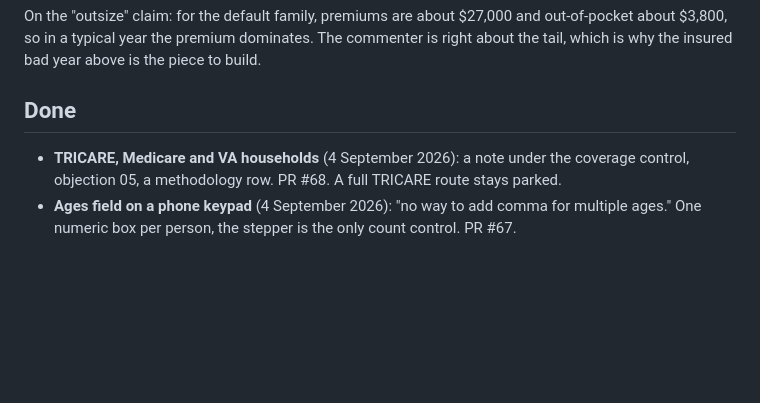
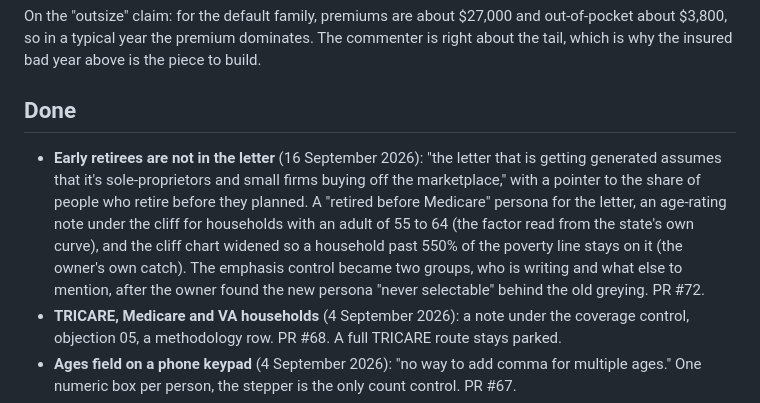
Before and after one commit to tylerzeruk-glitch/thewholebill, a Markdown page: docs/FEEDBACK.md, the part around the change. GitHub-like rendering; blank space fills up the shorter version.

Commit message:
docs: the early-retiree ask in the feedback log
Co-Authored-By: Claude Fable 5.1 <noreply@anthropic.com>

```diff
--- a/docs/FEEDBACK.md
+++ b/docs/FEEDBACK.md
@@ -60,6 +60,14 @@ tail, which is why the insured bad year above is the piece to build.
 
 ## Done
 
+- **Early retirees are not in the letter** (16 September 2026): "the letter that is getting
+  generated assumes that it's sole-proprietors and small firms buying off the marketplace,"
+  with a pointer to the share of people who retire before they planned. A "retired before
+  Medicare" persona for the letter, an age-rating note under the cliff for households with an
+  adult of 55 to 64 (the factor read from the state's own curve), and the cliff chart widened
+  so a household past 550% of the poverty line stays on it (the owner's own catch). The
+  emphasis control became two groups, who is writing and what else to mention, after the
+  owner found the new persona "never selectable" behind the old greying. PR #72.
 - **TRICARE, Medicare and VA households** (4 September 2026): a note under the coverage
   control, objection 05, a methodology row. PR #68. A full TRICARE route stays parked.
 - **Ages field on a phone keypad** (4 September 2026): "no way to add comma for multiple
```
